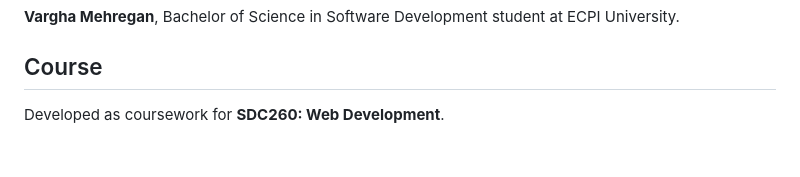
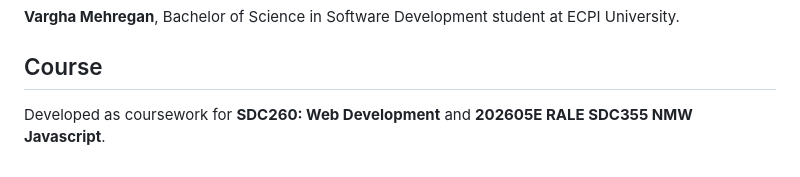
Before and after one commit to varmeh4868/varmeh4868.github.io, a Markdown page: README.md, the part around the change. GitHub-like rendering.

Commit message:
Update course description in README

```diff
--- a/README.md
+++ b/README.md
@@ -107,4 +107,4 @@ On submit, JavaScript prevents the page reload, shows a "Sending..." status, dis
 
 ## Course
 
-Developed as coursework for **SDC260: Web Development**.
+Developed as coursework for **SDC260: Web Development** and **202605E RALE SDC355 NMW Javascript**.
```
